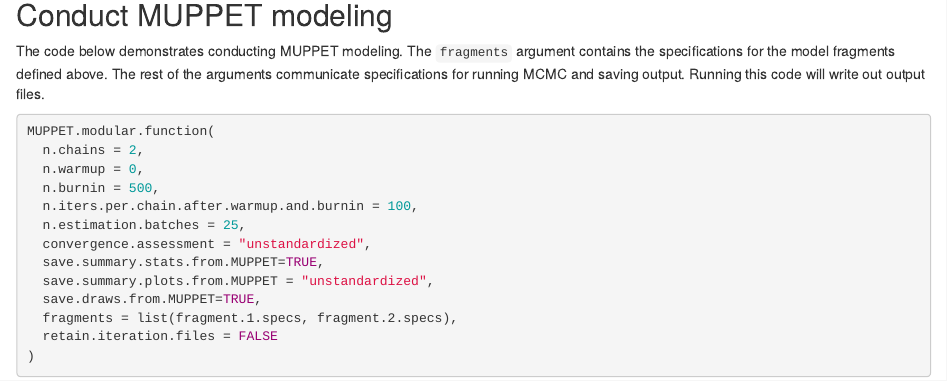
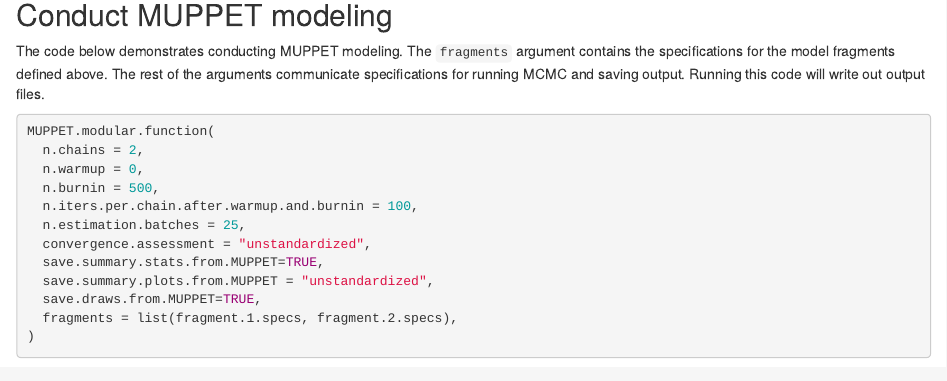
Before and after one commit to Roy-Levy/muppet_pub, an R Markdown document (vignettes/articles/example_1.Rmd): the page in a window 1100 px wide, from 1850 px down. Rendered offline with R 4.5, knitr and Pandoc, with nearby package versions.

Commit message:
Update package

````diff
--- a/vignettes/articles/example_1.Rmd
+++ b/vignettes/articles/example_1.Rmd
@@ -119,6 +119,5 @@ MUPPET.modular.function(
   save.summary.plots.from.MUPPET = "unstandardized",
   save.draws.from.MUPPET=TRUE,
   fragments = list(fragment.1.specs, fragment.2.specs),
-  retain.iteration.files = FALSE
 )
 ```
````
Also changed, not shown: 1 other file.
